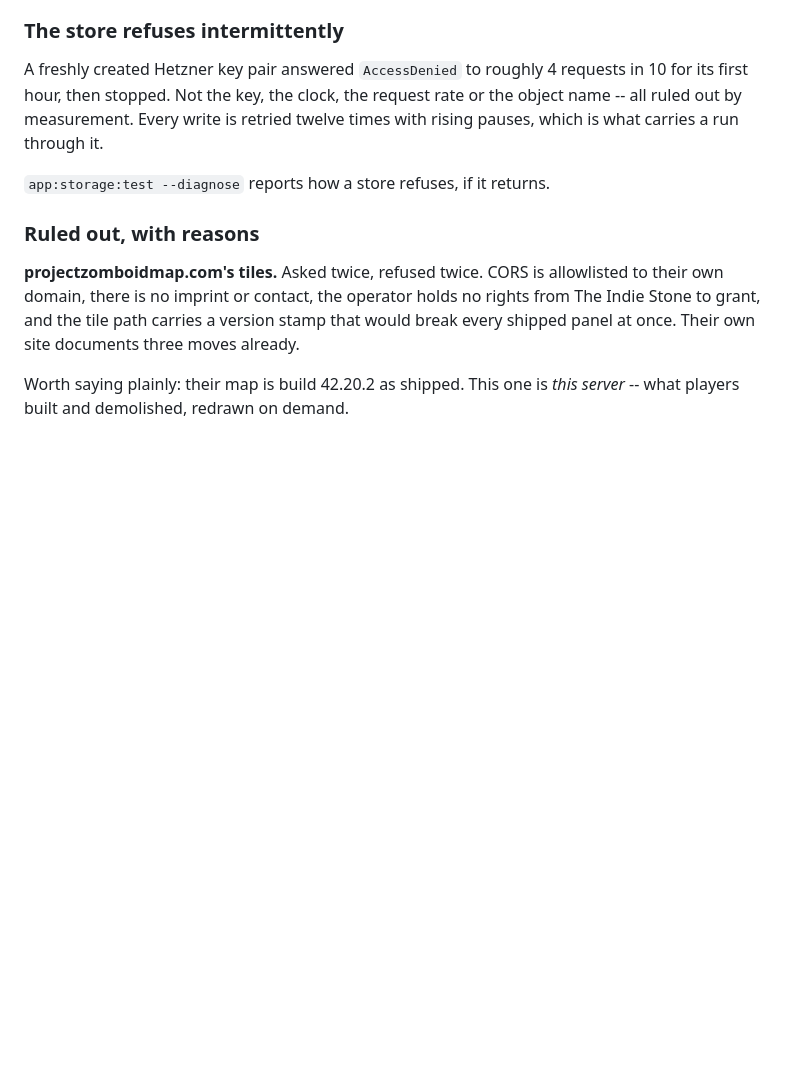
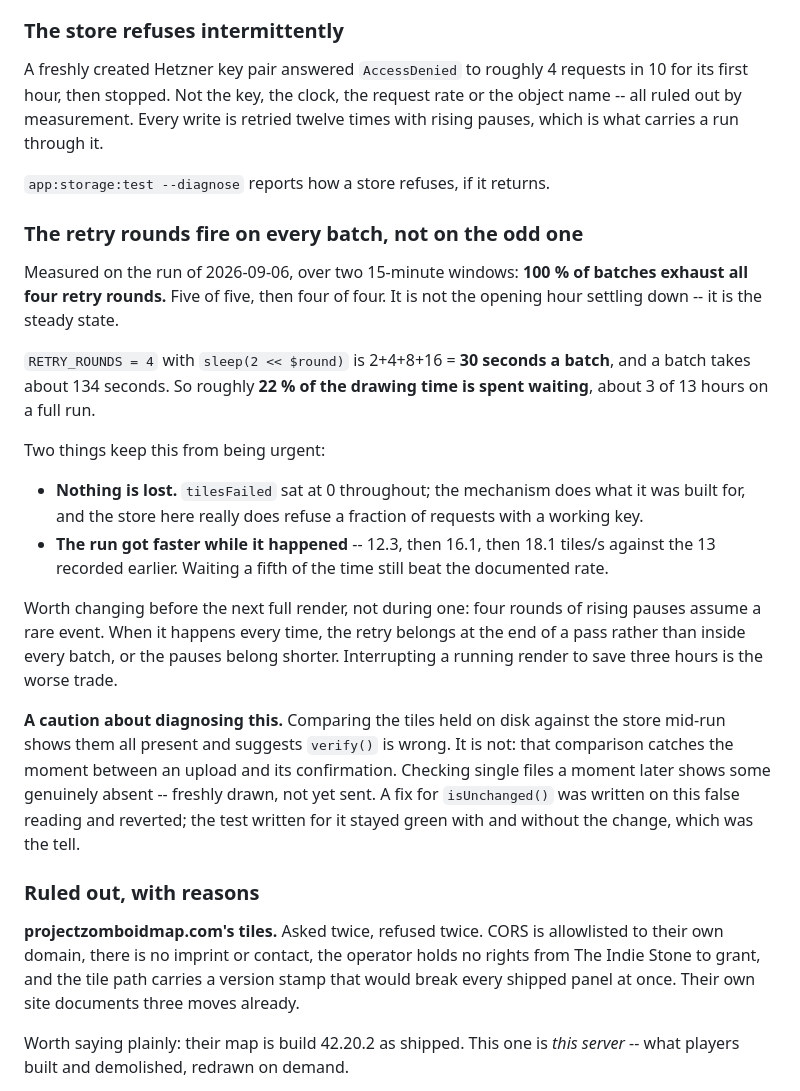
Before and after one commit to zone1987/zomboid-control-panel, a Markdown page: CONTEXT.md, the part around the change. Rendered like a GitHub page; blank space fills up the shorter version.

Commit message:
Record that the retry rounds fire on every batch
Measured over two 15-minute windows on the run of 2026-09-06: 100 % of
batches exhaust all four retry rounds. Not the opening hour settling
down -- the steady state. At 2+4+8+16 seconds against a 134-second
batch that is 22 % of the drawing time, about 3 hours of a 13-hour run.

Nothing is lost by it: tilesFailed stayed at 0 throughout, and the run
got faster while it happened, 12.3 to 18.1 tiles/s against the 13
recorded earlier. Worth changing before the next full render -- the
retry belongs at the end of a pass rather than inside every batch --
but not worth interrupting a running one for.

Also recorded: comparing tiles held on disk against the store mid-run
shows them all present and suggests verify() is wrong. It is not. That
comparison catches the moment between an upload and its confirmation. A
fix for isUnchanged() was written on that false reading and reverted;
the test written for it stayed green with and without the change, which
was the tell.

Co-Authored-By: Claude Opus 5 (1M context) <noreply@anthropic.com>

```diff
--- a/CONTEXT.md
+++ b/CONTEXT.md
@@ -235,6 +235,41 @@ which is what carries a run through it.
 
 `app:storage:test --diagnose` reports how a store refuses, if it
 returns.
+
+### The retry rounds fire on every batch, not on the odd one
+
+Measured on the run of 2026-09-06, over two 15-minute windows:
+**100 % of batches exhaust all four retry rounds.** Five of five, then
+four of four. It is not the opening hour settling down -- it is the
+steady state.
+
+`RETRY_ROUNDS = 4` with `sleep(2 << $round)` is 2+4+8+16 = **30 seconds
+a batch**, and a batch takes about 134 seconds. So roughly **22 % of the
+drawing time is spent waiting**, about 3 of 13 hours on a full run.
+
+Two things keep this from being urgent:
+
+- **Nothing is lost.** `tilesFailed` sat at 0 throughout; the mechanism
+  does what it was built for, and the store here really does refuse a
+  fraction of requests with a working key.
+- **The run got faster while it happened** -- 12.3, then 16.1, then
+  18.1 tiles/s against the 13 recorded earlier. Waiting a fifth of the
+  time still beat the documented rate.
+
+Worth changing before the next full render, not during one: four rounds
+of rising pauses assume a rare event. When it happens every time, the
+retry belongs at the end of a pass rather than inside every batch, or
+the pauses belong shorter. Interrupting a running render to save three
+hours is the worse trade.
+
+**A caution about diagnosing this.** Comparing the tiles held on disk
+against the store mid-run shows them all present and suggests `verify()`
+is wrong. It is not: that comparison catches the moment between an
+upload and its confirmation. Checking single files a moment later shows
+some genuinely absent -- freshly drawn, not yet sent. A fix for
+`isUnchanged()` was written on this false reading and reverted; the test
+written for it stayed green with and without the change, which was the
+tell.
 
 ### Ruled out, with reasons
 
```
